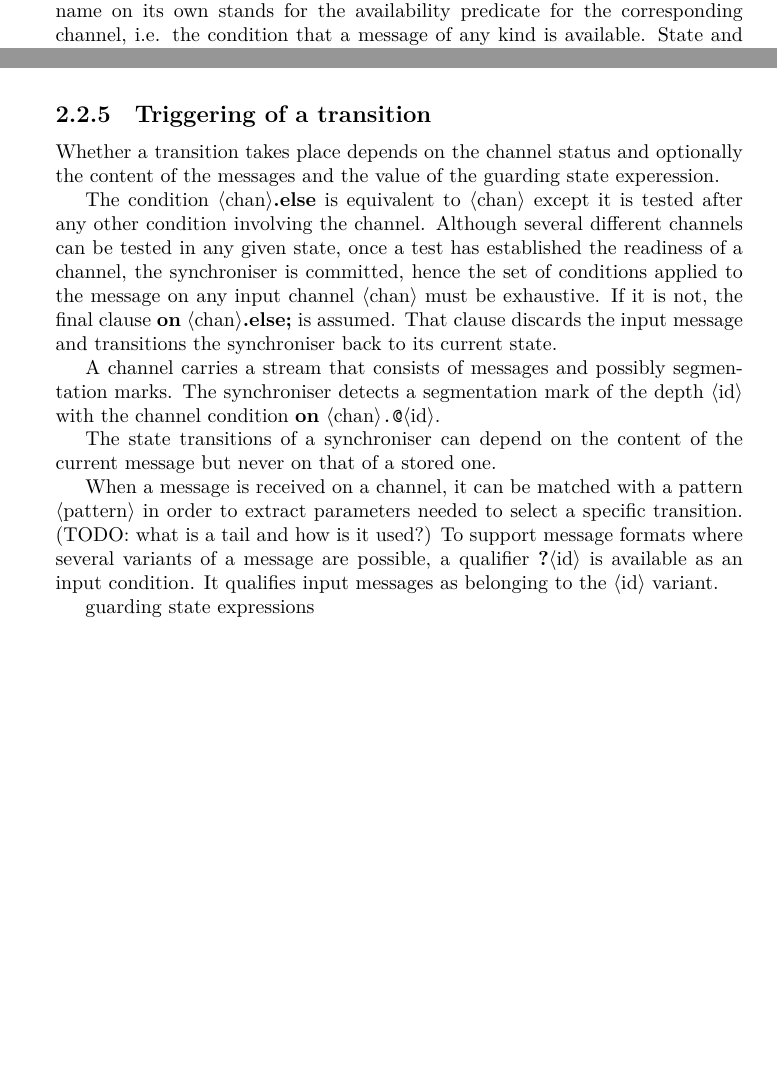
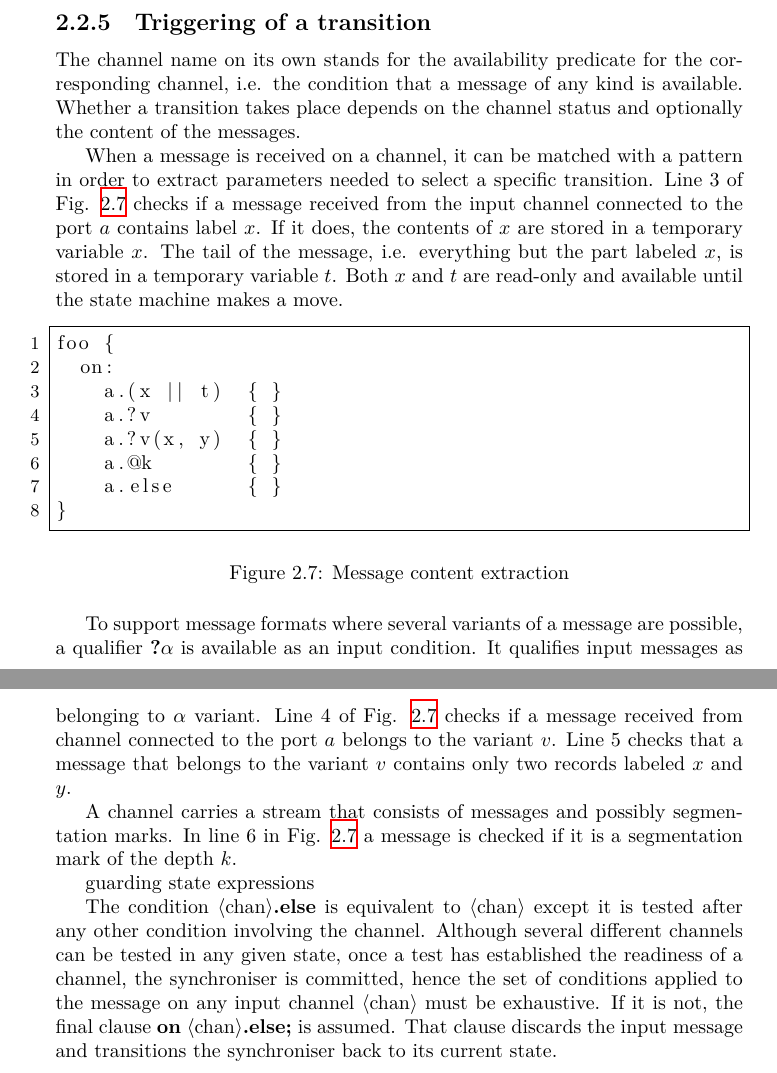
Before and after one commit to atikhono/uhmt, a LaTeX document (report.tex, which reads chapters/chapter_02.tex): two parts of pages 11 and 12 of 30 before the commit and two parts of pages 12 and 13 of 31 after it, joined at a grey line, cut so that both start at the same text, the shorter picture padded with empty space. Compiled offline with XeLaTeX.

Commit message:
Continue Syncroniser Code/Triggering a transition

```diff
--- a/chapters/chapter_02.tex
+++ b/chapters/chapter_02.tex
@@ -213,7 +215,7 @@ All the state and store variables are global to all the synchroniser states.
 
 
   \subsection{States and transitions}
-States and transitions of the synchroniser define which channels are read and in what order. Fig. \ref{zip_struc} presents the code of the binary zip synchroniser's state machine. Line 1 declares the start state of the synchroniser. The $on$ clause indicates the beginning of the transitions list. In the start state the zip2 synchroniser acceptes messages from both input channels $a$ and $b$. The channel name on its own stands for the availability predicate for the corresponding channel, i.e. the condition that a message of any kind is available. State and store expressions associated with the transition and the destination state are specified in the braces.
+States and transitions of the synchroniser define which channels are read and in what order. Fig. \ref{zip_struc} presents the code of the binary zip synchroniser's state machine. Line 1 declares the start state of the synchroniser. The $on$ clause indicates the beginning of the transitions list. In the start state the zip2 synchroniser acceptes messages from both input channels $a$ and $b$. State and store expressions associated with the transition and the destination state are specified in the braces.
 
 \begin{figure}[h!]
 \lstset{numbers=left, numberstyle=\small, stepnumber=1, numbersep=8pt}
@@ -259,21 +261,36 @@ foo {
 
 
   \subsection{Triggering of a transition}
-Whether a transition takes place depends on the channel status and optionally the content of the messages and the value of the guarding state experession.
+The channel name on its own stands for the availability predicate for the corresponding channel, i.e. the condition that a message of any kind is available. Whether a transition takes place depends on the channel status and optionally the content of the messages.
 
-%The channel name $\langle$chan$\rangle$ on its own stands for the availability predicate for the corresponding channel, i.e. the condition that a message of any kind is available.
+When a message is received on a channel, it can be matched with a pattern in order to extract parameters needed to select a specific transition. Line 3 of Fig. \ref{sync_trans} checks if a message received from the input channel connected to the port $a$ contains label $x$. If it does, the contents of $x$ are stored in a temporary variable $x$. The tail of the message, i.e. everything but the part labeled $x$, is stored in a temporary variable $t$. Both $x$ and $t$ are read-only and available until the state machine makes a move.
+
+
+\begin{figure}[h!]
+\lstset{numbers=left, numberstyle=\small, stepnumber=1, numbersep=8pt}
+\begin{lstlisting}[frame=single]
+foo {
+  on:
+    a.(x || t)  { }
+    a.?v        { }
+    a.?v(x, y)  { }
+    a.@k        { }
+    a.else      { }
+}
+\end{lstlisting}
+\caption{Message content extraction}
+\label{sync_trans}
+\end{figure}
+
+To support message formats where several variants of a message are possible, a qualifier \begin{bf}?\end{bf}$\alpha$ is available as an input condition. It qualifies input messages as belonging to $\alpha$ variant. Line 4 of Fig. \ref{sync_trans} checks if a message received from channel connected to the port $a$ belongs to the variant $v$. Line 5 checks that a message that belongs to the variant $v$ contains only two records labeled $x$ and $y$.
+
+A channel carries a stream that consists of messages and possibly segmentation marks. In line 6 in Fig. \ref{sync_trans} a message is checked if it is a segmentation mark of the depth $k$.
+
+
+guarding state expressions
 
 
 The condition $\langle$chan$\rangle$\begin{bf}.else\end{bf} is equivalent to $\langle$chan$\rangle$ except it is tested after any other condition involving the channel. Although several different channels can be tested in any given state, once a test has established the readiness of a channel, the synchroniser is committed, hence the set of conditions applied to the message on any input channel $\langle$chan$\rangle$ must be exhaustive. If it is not, the final clause \begin{bf}on\end{bf} $\langle$chan$\rangle$\begin{bf}.else;\end{bf} is assumed. That clause discards the input message and transitions the synchroniser back to its current state.
-
-A channel carries a stream that consists of messages and possibly segmentation marks. The synchroniser detects a segmentation mark of the depth $\langle$id$\rangle$ with the channel condition \begin{bf}on\end{bf} $\langle$chan$\rangle${\tt .@}$\langle$id$\rangle$.
-
-
-The state transitions of a synchroniser can depend on the content of the current message but never on that of a stored one.
-
-When a message is received on a channel, it can be matched with a pattern $\langle$pattern$\rangle$ in order to extract parameters needed to select a specific transition. (TODO: what is a tail and how is it used?) To support message formats where several variants of a message are possible, a qualifier \begin{bf}?\end{bf}$\langle$id$\rangle$ is available as an input condition. It qualifies input messages as belonging to the $\langle$id$\rangle$ variant.
-
-guarding state expressions
 
 
   \subsection{State expression}
```
Also changed, not shown: chapters/chapter_02.tex (17 more changed lines).
